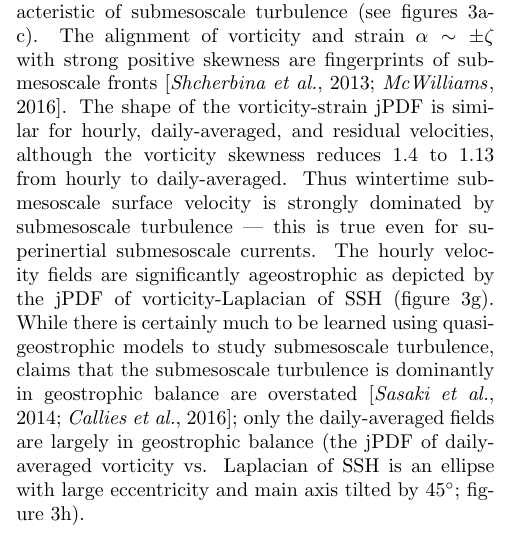
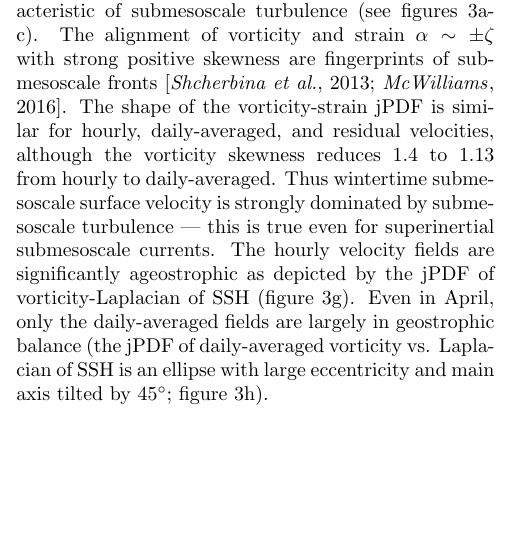
Before and after one commit to cesar-rocha/UpperOceanSeasonality, a LaTeX document (writeup/rocha_etal.tex): part of one column of page 4 of 13, cut so that both start at the same text, the shorter picture padded with empty space. Compiled offline with pdfLaTeX.

Commit message:
Small edits

```diff
--- a/writeup/rocha_etal.tex
+++ b/writeup/rocha_etal.tex
@@ -403,13 +403,15 @@ The April vorticity-strain jPDF has a shape characteristic of submesoscale turbu
  Thus wintertime submesoscale surface velocity is strongly dominated by submesoscale turbulence --- this is true even for
  superinertial submesoscale currents. The hourly velocity fields are significantly
 ageostrophic as depicted by the jPDF of vorticity-Laplacian of SSH
-(figure \ref{fig3}g). While there is certainly much to be
-learned using quasi-geostrophic models to study submesoscale turbulence, claims that
-the submesoscale turbulence is dominantly in geostrophic balance
-are overstated \citep{sasaki_etal2014,callies_etal2016}; only the daily-averaged fields
+(figure \ref{fig3}g). Even in April, only the daily-averaged fields
 are largely
 in  geostrophic balance (the jPDF of daily-averaged vorticity vs. Laplacian of SSH
 is an ellipse with large eccentricity and main axis tilted by 45$^\circ$; figure \ref{fig3}h).
+
+%While there is certainly much to be
+%learned using quasi-geostrophic models to study submesoscale turbulence, claims that
+%the submesoscale turbulence is dominantly in geostrophic balance
+%are overstated \citep{sasaki_etal2014,callies_etal2016};
 
 \begin{figure*}[ht]
   \begin{center}
```
